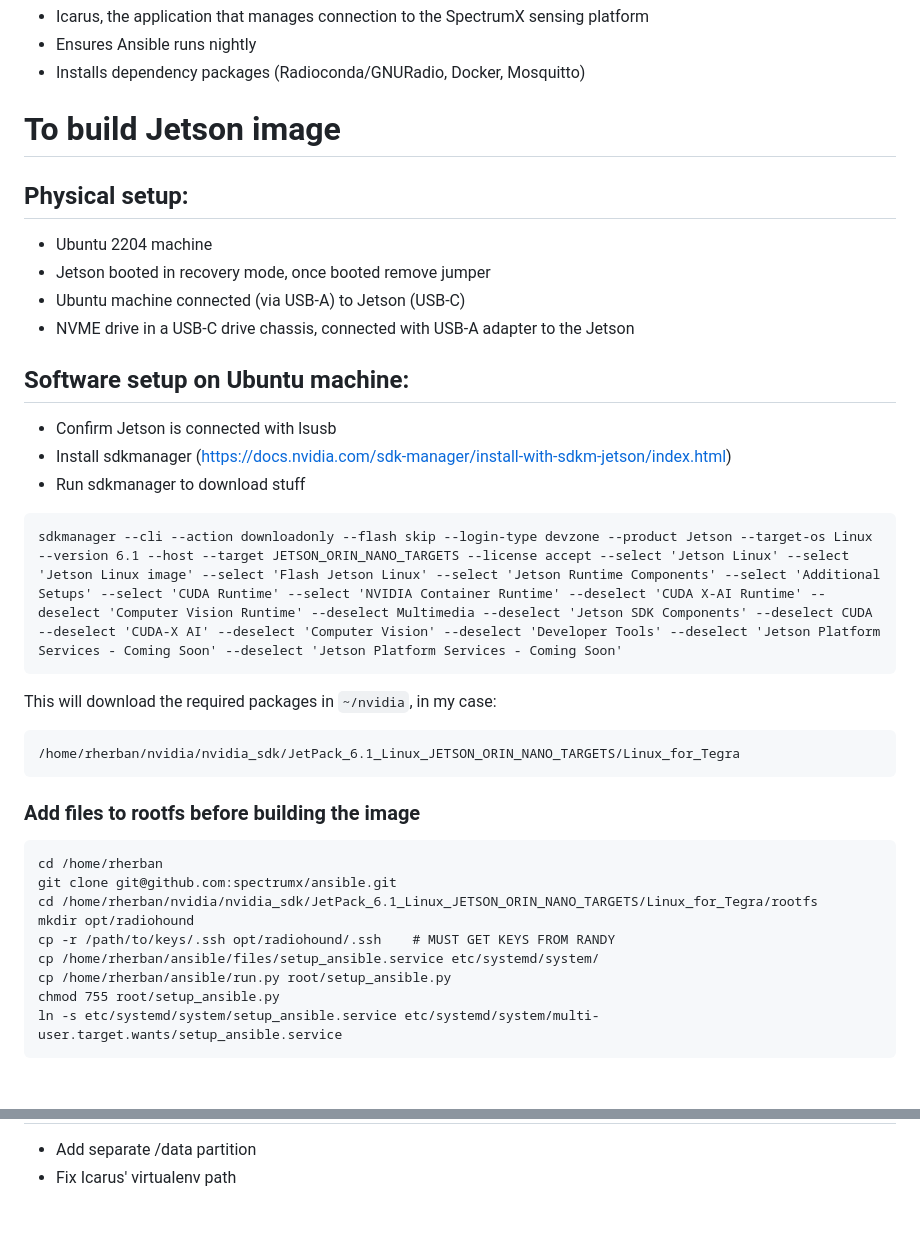
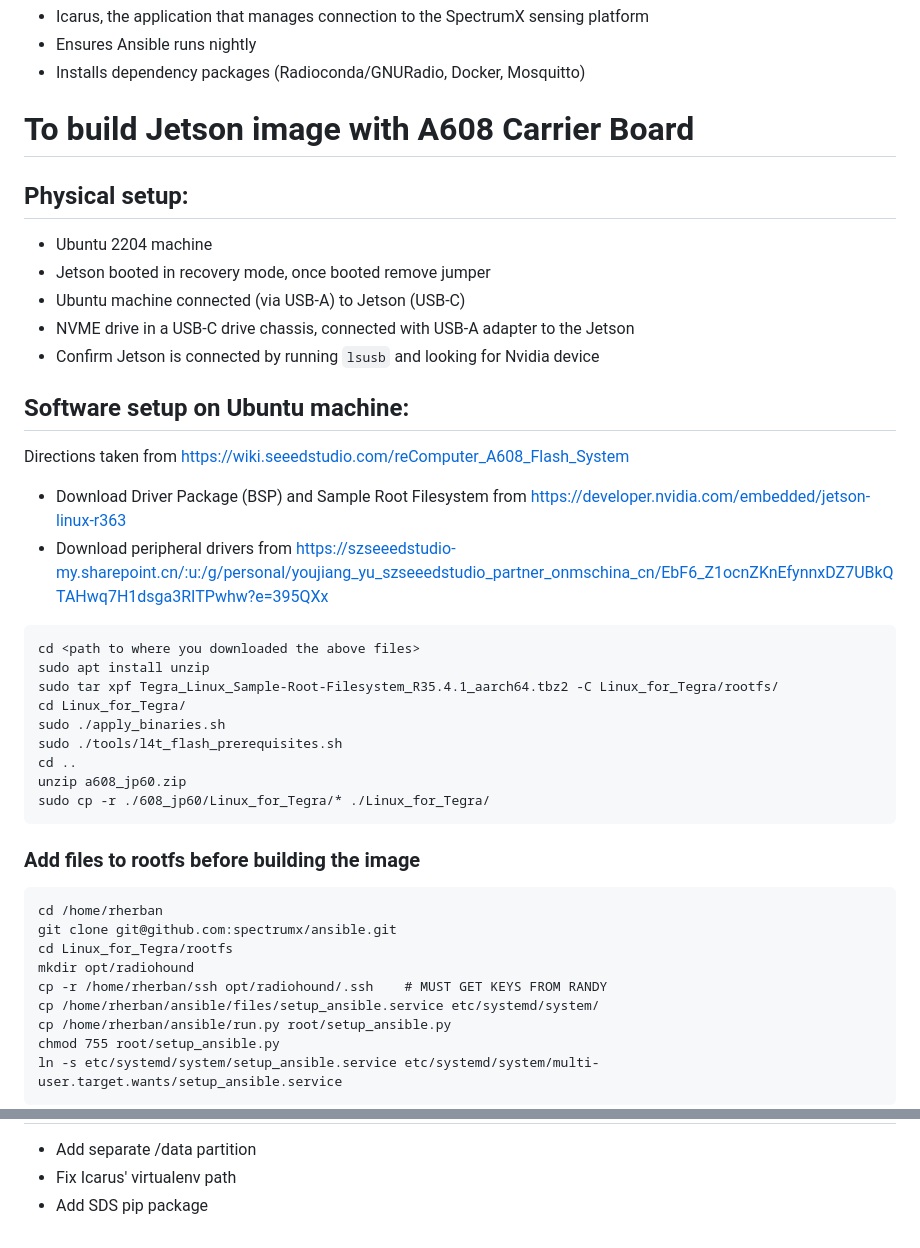
Before and after one commit to spectrumx/ansible, a Markdown page: README.md, 2 parts joined by grey strips. GitHub-like rendering; blank space fills up the shorter version.

Commit message:
Update README for 6.0 & A608 carrier board.

````diff
--- a/README.md
+++ b/README.md
@@ -23,26 +23,34 @@ python3 /opt/ansible/run.py
 
 
 
-# To build Jetson image
+# To build Jetson image with A608 Carrier Board
 
 ## Physical setup:
 - Ubuntu 2204 machine
 - Jetson booted in recovery mode, once booted remove jumper
 - Ubuntu machine connected (via USB-A) to Jetson (USB-C)
 - NVME drive in a USB-C drive chassis, connected with USB-A adapter to the Jetson
+- Confirm Jetson is connected by running `lsusb` and looking for Nvidia device
 
 ## Software setup on Ubuntu machine:
-- Confirm Jetson is connected with lsusb
-- Install sdkmanager (https://docs.nvidia.com/sdk-manager/install-with-sdkm-jetson/index.html)
-- Run sdkmanager to download stuff
+Directions taken from https://wiki.seeedstudio.com/reComputer_A608_Flash_System
+- Download Driver Package (BSP) and Sample Root Filesystem from https://developer.nvidia.com/embedded/jetson-linux-r363
+- Download peripheral drivers from https://szseeedstudio-my.sharepoint.cn/:u:/g/personal/youjiang_yu_szseeedstudio_partner_onmschina_cn/EbF6_Z1ocnZKnEfynnxDZ7UBkQTAHwq7H1dsga3RITPwhw?e=395QXx
+
+
 ```
-sdkmanager --cli --action downloadonly --flash skip --login-type devzone --product Jetson --target-os Linux --version 6.1 --host --target JETSON_ORIN_NANO_TARGETS --license accept --select 'Jetson Linux' --select 'Jetson Linux image' --select 'Flash Jetson Linux' --select 'Jetson Runtime Components' --select 'Additional Setups' --select 'CUDA Runtime' --select 'NVIDIA Container Runtime' --deselect 'CUDA X-AI Runtime' --deselect 'Computer Vision Runtime' --deselect Multimedia --deselect 'Jetson SDK Components' --deselect CUDA --deselect 'CUDA-X AI' --deselect 'Computer Vision' --deselect 'Developer Tools' --deselect 'Jetson Platform Services - Coming Soon' --deselect 'Jetson Platform Services - Coming Soon'
+cd <path to where you downloaded the above files>
+sudo apt install unzip
+sudo tar xpf Tegra_Linux_Sample-Root-Filesystem_R35.4.1_aarch64.tbz2 -C Linux_for_Tegra/rootfs/
+cd Linux_for_Tegra/
+sudo ./apply_binaries.sh
+sudo ./tools/l4t_flash_prerequisites.sh
+cd ..
+unzip a608_jp60.zip
+sudo cp -r ./608_jp60/Linux_for_Tegra/* ./Linux_for_Tegra/
 ```
 
-This will download the required packages in `~/nvidia`, in my case:
-```
-/home/rherban/nvidia/nvidia_sdk/JetPack_6.1_Linux_JETSON_ORIN_NANO_TARGETS/Linux_for_Tegra
-```
+
 
 <!-- ### DOES NOT WORK CURRENTLY, JUST USE SINGLE PARTITION: Prepare the partition table so we can have a separate /data.
 ```
@@ -73,9 +81,9 @@ mkfs.ext4 data.img
 ```
 cd /home/rherban
 git clone git@github.com:spectrumx/ansible.git
-cd /home/rherban/nvidia/nvidia_sdk/JetPack_6.1_Linux_JETSON_ORIN_NANO_TARGETS/Linux_for_Tegra/rootfs
+cd Linux_for_Tegra/rootfs
 mkdir opt/radiohound
-cp -r /path/to/keys/.ssh opt/radiohound/.ssh    # MUST GET KEYS FROM RANDY
+cp -r /home/rherban/ssh opt/radiohound/.ssh    # MUST GET KEYS FROM RANDY
 cp /home/rherban/ansible/files/setup_ansible.service etc/systemd/system/
 cp /home/rherban/ansible/run.py root/setup_ansible.py
 chmod 755 root/setup_ansible.py
@@ -93,3 +101,4 @@ ADDITIONAL_DTB_OVERLAY_OPT="BootOrderNvme.dtbo" ./tools/kernel_flash/l4t_initrd_
 # TODO:
 - Add separate /data partition
 - Fix Icarus' virtualenv path
+- Add SDS pip package
````
